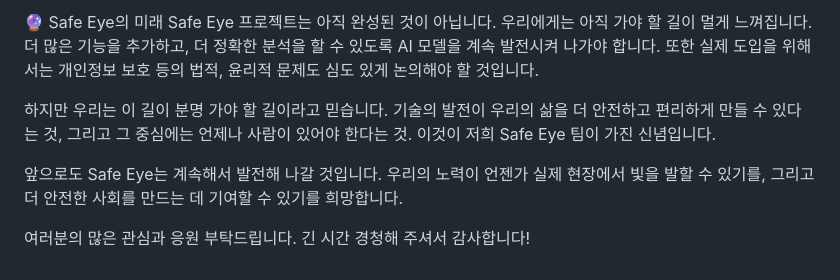
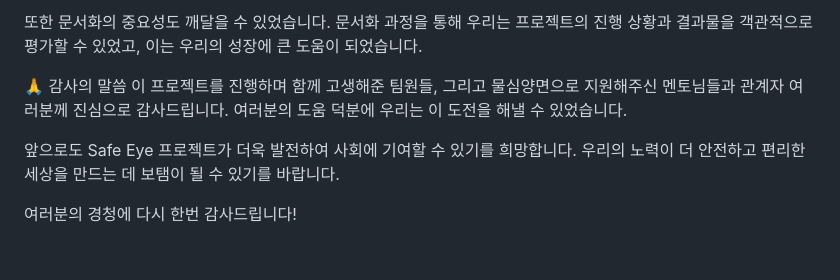
Before and after one commit to team-proactive/safe-eye, a Markdown page: FIN.md, the part around the change printed below. Drawn GitHub-style.

```diff
--- a/FIN.md
+++ b/FIN.md
@@ -56,9 +44,9 @@ PySlowFast 모델 API의 응답 형식이 { "output_video": "/path/to/output.mp4
 
-🔮 Safe Eye의 미래
-Safe Eye 프로젝트는 아직 완성된 것이 아닙니다. 우리에게는 아직 가야 할 길이 멀게 느껴집니다. 더 많은 기능을 추가하고, 더 정확한 분석을 할 수 있도록 AI 모델을 계속 발전시켜 나가야 합니다. 또한 실제 도입을 위해서는 개인정보 보호 등의 법적, 윤리적 문제도 심도 있게 논의해야 할 것입니다.
+또한 문서화의 중요성도 깨달을 수 있었습니다. 문서화 과정을 통해 우리는 프로젝트의 진행 상황과 결과물을 객관적으로 평가할 수 있었고, 이는 우리의 성장에 큰 도움이 되었습니다.
 
-하지만 우리는 이 길이 분명 가야 할 길이라고 믿습니다. 기술의 발전이 우리의 삶을 더 안전하고 편리하게 만들 수 있다는 것, 그리고 그 중심에는 언제나 사람이 있어야 한다는 것. 이것이 저희 Safe Eye 팀이 가진 신념입니다.
+🙏 감사의 말씀
+이 프로젝트를 진행하며 함께 고생해준 팀원들, 그리고 물심양면으로 지원해주신 멘토님들과 관계자 여러분께 진심으로 감사드립니다. 여러분의 도움 덕분에 우리는 이 도전을 해낼 수 있었습니다.
 
-앞으로도 Safe Eye는 계속해서 발전해 나갈 것입니다. 우리의 노력이 언젠가 실제 현장에서 빛을 발할 수 있기를, 그리고 더 안전한 사회를 만드는 데 기여할 수 있기를 희망합니다.
+앞으로도 Safe Eye 프로젝트가 더욱 발전하여 사회에 기여할 수 있기를 희망합니다. 우리의 노력이 더 안전하고 편리한 세상을 만드는 데 보탬이 될 수 있기를 바랍니다.
 
-여러분의 많은 관심과 응원 부탁드립니다. 긴 시간 경청해 주셔서 감사합니다!
+여러분의 경청에 다시 한번 감사드립니다!
```
Also changed, not shown: other parts of FIN.md (+25 -37 lines).
